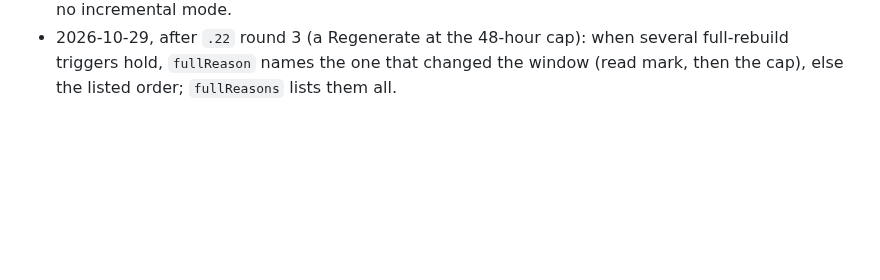
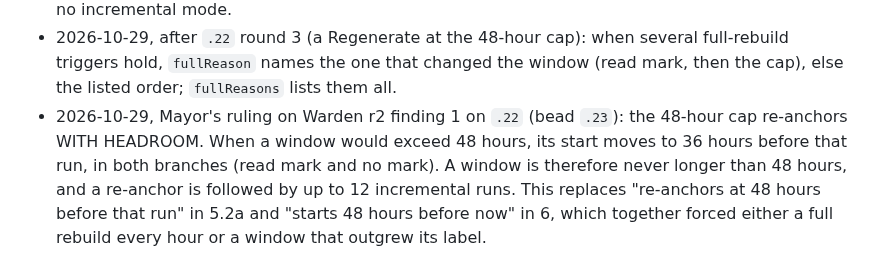
Before and after one commit to JustinTime42/fortkit, a Markdown page: docs/specs/civ-keep-mayor-summary.md, the part around the change. Drawn GitHub-style; blank space fills up the shorter version.

Commit message:
fortkit-t7vz.23: spec ruling, the 48-hour cap re-anchors at 36 hours
Co-Authored-By: Claude Opus 5.5 <noreply@anthropic.com>

```diff
--- a/docs/specs/civ-keep-mayor-summary.md
+++ b/docs/specs/civ-keep-mayor-summary.md
@@ -609,3 +609,11 @@ Under the Keep's state home, beside the signature audit:
   several full-rebuild triggers hold, `fullReason` names the one that changed
   the window (read mark, then the cap), else the listed order;
   `fullReasons` lists them all.
+- 2026-10-29, Mayor's ruling on Warden r2 finding 1 on `.22` (bead `.23`):
+  the 48-hour cap re-anchors WITH HEADROOM. When a window would exceed 48
+  hours, its start moves to 36 hours before that run, in both branches (read
+  mark and no mark). A window is therefore never longer than 48 hours, and a
+  re-anchor is followed by up to 12 incremental runs. This replaces "re-anchors
+  at 48 hours before that run" in 5.2a and "starts 48 hours before now" in 6,
+  which together forced either a full rebuild every hour or a window that
+  outgrew its label.
```
